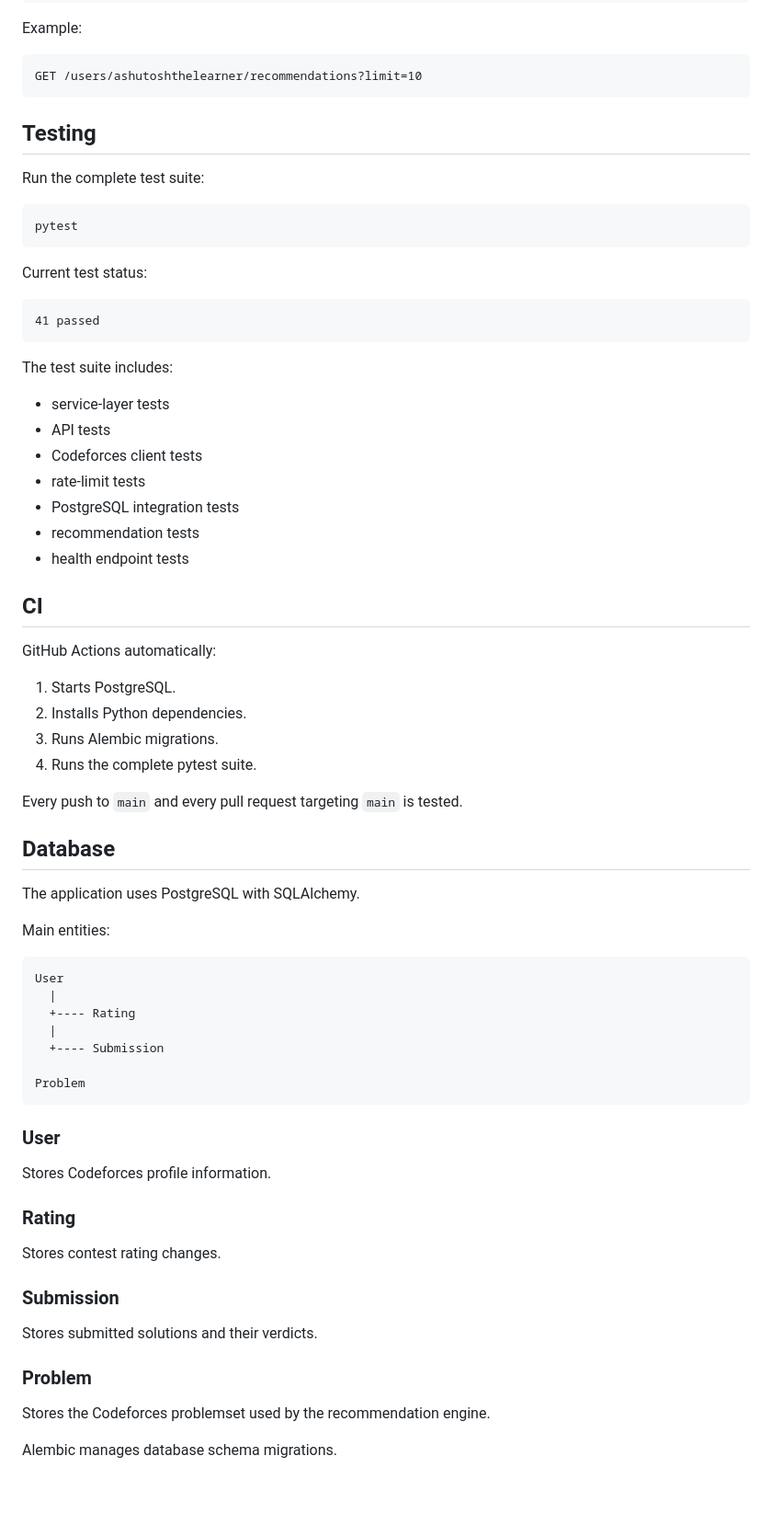
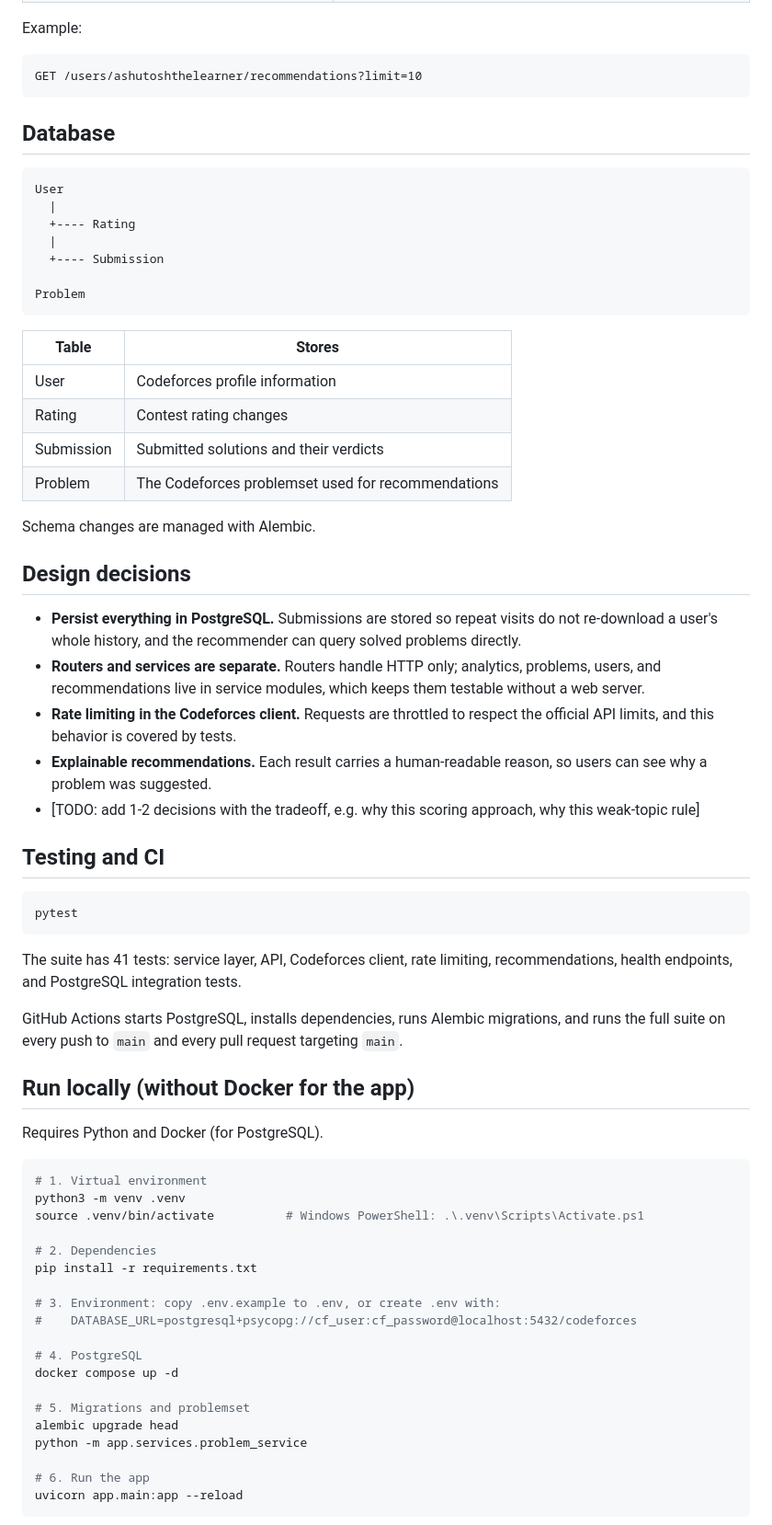
Before and after one commit to ashutosh7048944539-hash/codeforces-analytics, a Markdown page: README.md, the part around one of its changes. Shown at 92% size. Drawn GitHub-style; blank space fills up the shorter version.

````diff
--- a/README.md
+++ b/README.md
@@ -298,47 +92,7 @@ Example:
 GET /users/ashutoshthelearner/recommendations?limit=10
 ```
 
-## Testing
-
-Run the complete test suite:
-
-```powershell
-pytest
-```
-
-Current test status:
-
-```text
-41 passed
-```
-
-The test suite includes:
-
-- service-layer tests
-- API tests
-- Codeforces client tests
-- rate-limit tests
-- PostgreSQL integration tests
-- recommendation tests
-- health endpoint tests
-
-
-## CI
-
-GitHub Actions automatically:
-
-1. Starts PostgreSQL.
-2. Installs Python dependencies.
-3. Runs Alembic migrations.
-4. Runs the complete pytest suite.
-
-Every push to `main` and every pull request targeting `main` is tested.
-
 ## Database
-
-The application uses PostgreSQL with SQLAlchemy.
-
-Main entities:
 
 ```text
 User
@@ -350,21 +104,56 @@ User
 Problem
 ```
 
-### User
+| Table | Stores |
+|---|---|
+| User | Codeforces profile information |
+| Rating | Contest rating changes |
+| Submission | Submitted solutions and their verdicts |
+| Problem | The Codeforces problemset used for recommendations |
 
-Stores Codeforces profile information.
+Schema changes are managed with Alembic.
 
-### Rating
+## Design decisions
 
-Stores contest rating changes.
+- **Persist everything in PostgreSQL.** Submissions are stored so repeat visits do not re-download a user's whole history, and the recommender can query solved problems directly.
+- **Routers and services are separate.** Routers handle HTTP only; analytics, problems, users, and recommendations live in service modules, which keeps them testable without a web server.
+- **Rate limiting in the Codeforces client.** Requests are throttled to respect the official API limits, and this behavior is covered by tests.
+- **Explainable recommendations.** Each result carries a human-readable reason, so users can see why a problem was suggested.
+- [TODO: add 1-2 decisions with the tradeoff, e.g. why this scoring approach, why this weak-topic rule]
 
-### Submission
+## Testing and CI
 
-Stores submitted solutions and their verdicts.
+```bash
+pytest
+```
 
-### Problem
+The suite has 41 tests: service layer, API, Codeforces client, rate limiting, recommendations, health endpoints, and PostgreSQL integration tests.
 
-Stores the Codeforces problemset used by the recommendation engine.
+GitHub Actions starts PostgreSQL, installs dependencies, runs Alembic migrations, and runs the full suite on every push to `main` and every pull request targeting `main`.
 
-Alembic manages database schema migrations.
+## Run locally (without Docker for the app)
 
+Requires Python and Docker (for PostgreSQL).
+
+```bash
+# 1. Virtual environment
+python3 -m venv .venv
+source .venv/bin/activate          # Windows PowerShell: .\.venv\Scripts\Activate.ps1
+
+# 2. Dependencies
+pip install -r requirements.txt
+
+# 3. Environment: copy .env.example to .env, or create .env with:
+#    DATABASE_URL=postgresql+psycopg://cf_user:cf_password@localhost:5432/codeforces
+
+# 4. PostgreSQL
+docker compose up -d
+
+# 5. Migrations and problemset
+alembic upgrade head
+python -m app.services.problem_service
+
+# 6. Run the app
+uvicorn app.main:app --reload
+```
+
````
Also changed, not shown: other parts of README.md (+99 -315 lines).
